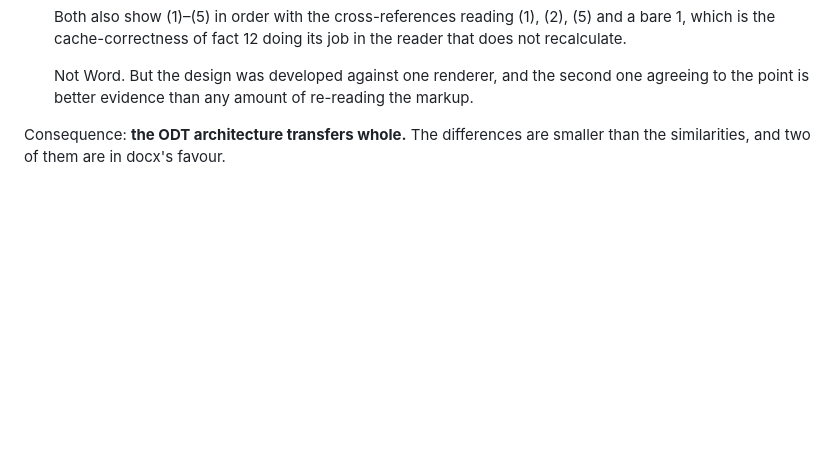
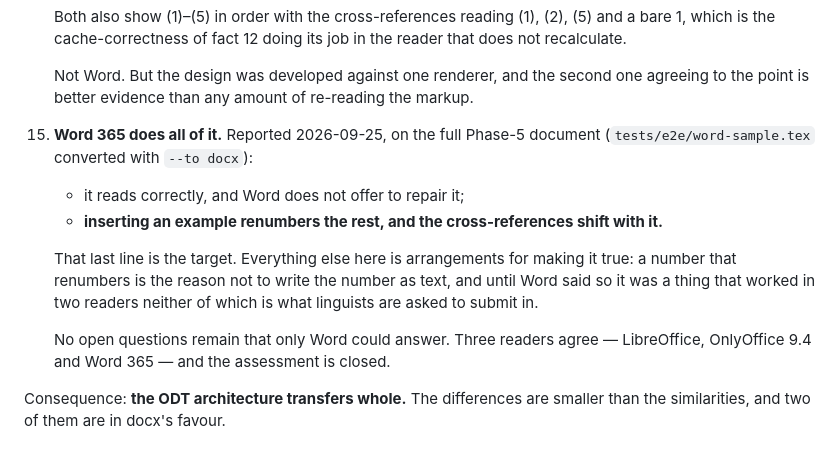
Before and after one commit to ghschaden/pandoc-linguexx, a Markdown page: plan-docx.md, the part around the change. Rendered like a GitHub page; blank space fills up the shorter version.

```diff
--- a/plan-docx.md
+++ b/plan-docx.md
@@ -130,6 +130,21 @@ sources are throwaway; what matters is that the answers are measurements.
     Not Word. But the design was developed against one renderer, and the
     second one agreeing to the point is better evidence than any amount of
     re-reading the markup.
+15. **Word 365 does all of it.** Reported 2026-09-25, on the full Phase-5
+    document (`tests/e2e/word-sample.tex` converted with `--to docx`):
+
+    - it reads correctly, and Word does not offer to repair it;
+    - **inserting an example renumbers the rest, and the cross-references
+      shift with it.**
+
+    That last line is the target. Everything else here is arrangements for
+    making it true: a number that renumbers is the reason not to write the
+    number as text, and until Word said so it was a thing that worked in
+    two readers neither of which is what linguists are asked to submit in.
+
+    No open questions remain that only Word could answer. Three readers
+    agree — LibreOffice, OnlyOffice 9.4 and Word 365 — and the assessment
+    is closed.
 
 Consequence: **the ODT architecture transfers whole.** The differences are
 smaller than the similarities, and two of them are in docx's favour.
```
Also changed, not shown: WORD-TESTS-TODO.md (+18 -10 lines).
